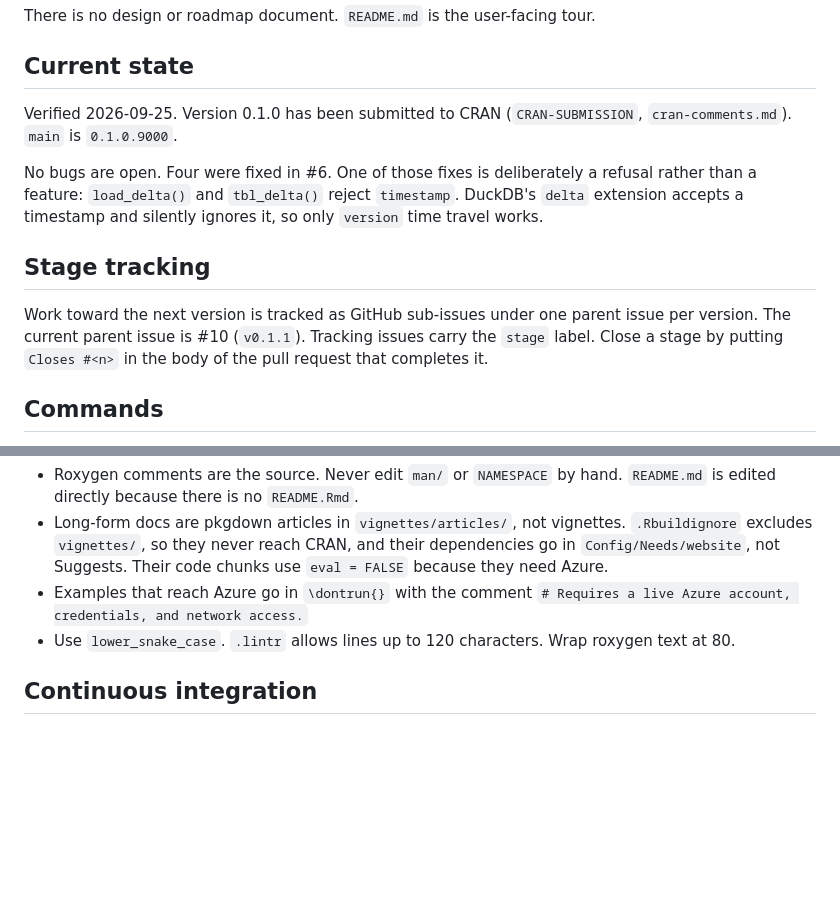
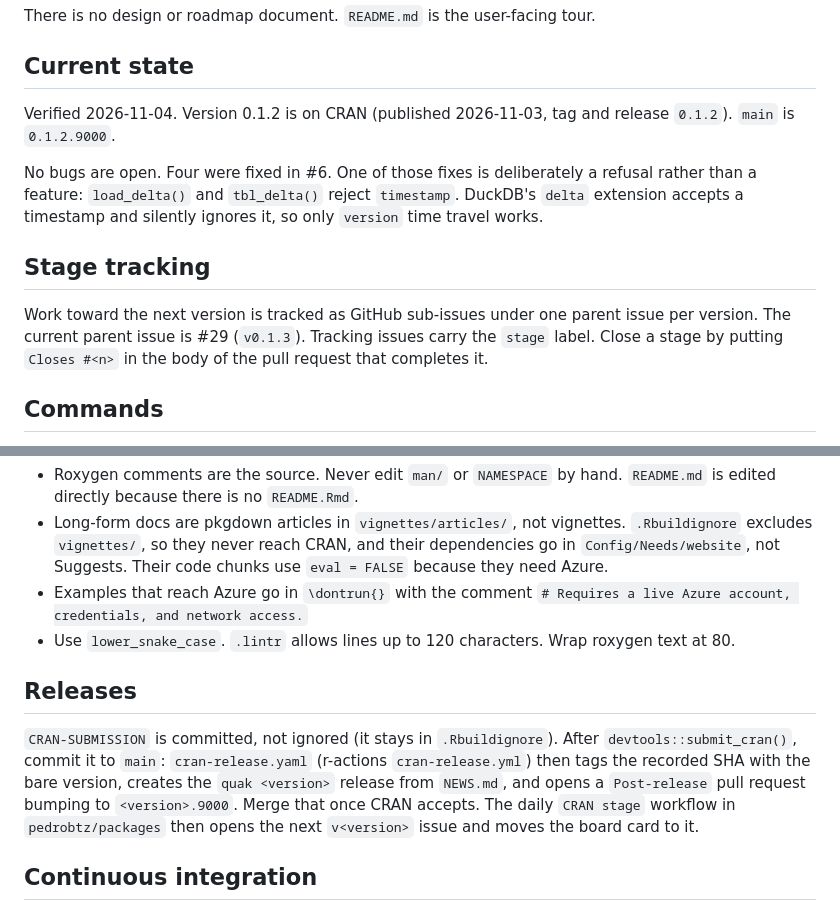
Before and after one commit to pedrobtz/quak, a Markdown page: CLAUDE.md, 2 parts joined by grey strips. Rendered like a GitHub page; blank space fills up the shorter version.

Commit message:
Update CLAUDE.md for 0.1.2 and the release workflow [skip ci]
Co-Authored-By: Claude Opus 5.5 <noreply@anthropic.com>

```diff
--- a/CLAUDE.md
+++ b/CLAUDE.md
@@ -23,8 +23,8 @@ There is no design or roadmap document. `README.md` is the user-facing tour.
 
 ## Current state
 
-Verified 2026-09-25. Version 0.1.0 has been submitted to CRAN
-(`CRAN-SUBMISSION`, `cran-comments.md`). `main` is `0.1.0.9000`.
+Verified 2026-11-04. Version 0.1.2 is on CRAN (published 2026-11-03, tag and
+release `0.1.2`). `main` is `0.1.2.9000`.
 
 No bugs are open. Four were fixed in #6. One of those fixes is deliberately a
 refusal rather than a feature: `load_delta()` and `tbl_delta()` reject
@@ -34,7 +34,7 @@ ignores it, so only `version` time travel works.
 ## Stage tracking
 
 Work toward the next version is tracked as GitHub sub-issues under one parent
-issue per version. The current parent issue is #10 (`v0.1.1`). Tracking issues
+issue per version. The current parent issue is #29 (`v0.1.3`). Tracking issues
 carry the `stage` label. Close a stage by putting `Closes #<n>` in the body of
 the pull request that completes it.
 
@@ -164,6 +164,16 @@ export.
 - Use `lower_snake_case`. `.lintr` allows lines up to 120 characters.
   Wrap roxygen text at 80.
 
+## Releases
+
+`CRAN-SUBMISSION` is committed, not ignored (it stays in `.Rbuildignore`).
+After `devtools::submit_cran()`, commit it to `main`: `cran-release.yaml`
+(r-actions `cran-release.yml`) then tags the recorded SHA with the bare
+version, creates the `quak <version>` release from `NEWS.md`, and opens a
+`Post-release` pull request bumping to `<version>.9000`. Merge that once CRAN
+accepts. The daily `CRAN stage` workflow in `pedrobtz/packages` then opens
+the next `v<version>` issue and moves the board card to it.
+
 ## Continuous integration
 
 `.github/workflows/` contains `R-CMD-check` and `coverage`, which call the
```
